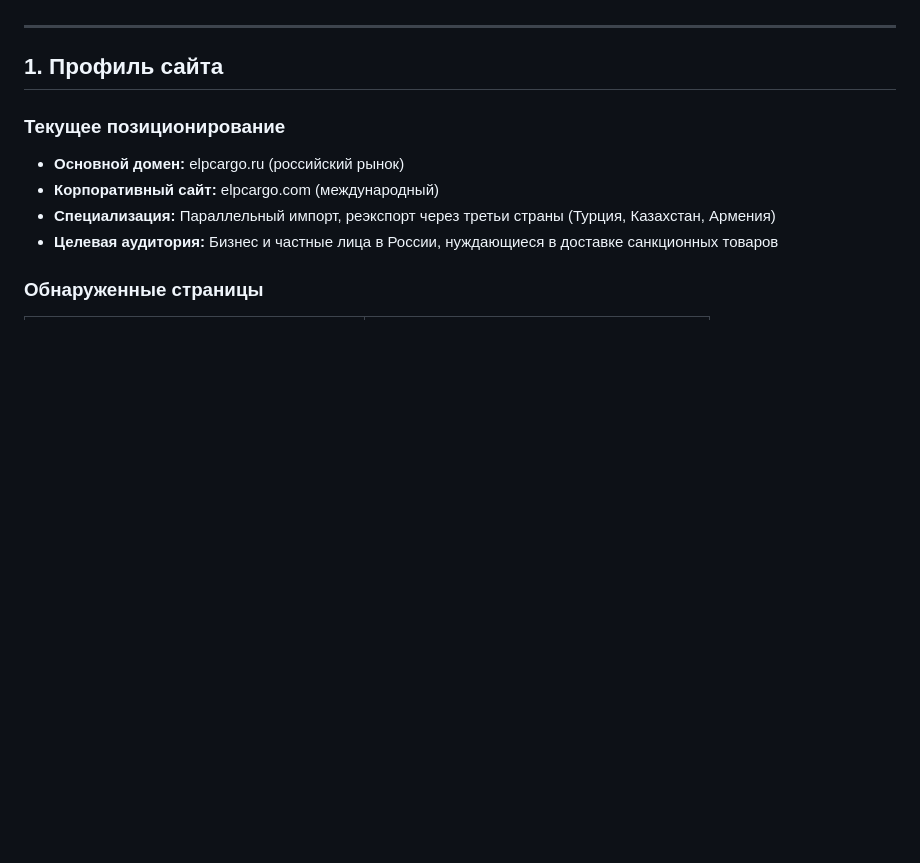
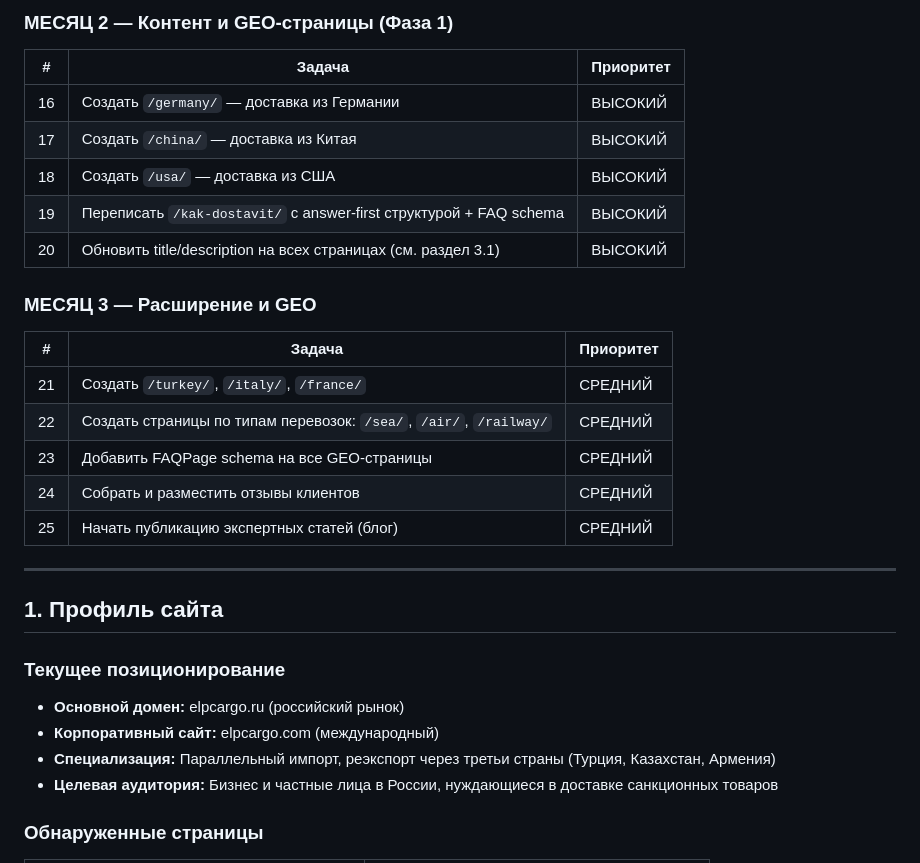
Before and after one commit to stanislavmareshkin/claude-code-version-1, a Markdown page: seo-geo-brief-elpcargo.md, the part around one of its changes. Drawn GitHub-style; blank space fills up the shorter version.

```diff
--- a/seo-geo-brief-elpcargo.md
+++ b/seo-geo-brief-elpcargo.md
@@ -8,3 +68,22 @@
+### МЕСЯЦ 2 — Контент и GEO-страницы (Фаза 1)
+
+| # | Задача | Приоритет |
+|---|--------|-----------|
+| 16 | Создать `/germany/` — доставка из Германии | ВЫСОКИЙ |
+| 17 | Создать `/china/` — доставка из Китая | ВЫСОКИЙ |
+| 18 | Создать `/usa/` — доставка из США | ВЫСОКИЙ |
+| 19 | Переписать `/kak-dostavit/` с answer-first структурой + FAQ schema | ВЫСОКИЙ |
+| 20 | Обновить title/description на всех страницах (см. раздел 3.1) | ВЫСОКИЙ |
+
+### МЕСЯЦ 3 — Расширение и GEO
+
+| # | Задача | Приоритет |
+|---|--------|-----------|
+| 21 | Создать `/turkey/`, `/italy/`, `/france/` | СРЕДНИЙ |
+| 22 | Создать страницы по типам перевозок: `/sea/`, `/air/`, `/railway/` | СРЕДНИЙ |
+| 23 | Добавить FAQPage schema на все GEO-страницы | СРЕДНИЙ |
+| 24 | Собрать и разместить отзывы клиентов | СРЕДНИЙ |
+| 25 | Начать публикацию экспертных статей (блог) | СРЕДНИЙ |
 
 ---
 
```
Also changed, not shown: other parts of seo-geo-brief-elpcargo.md (+60 -0 lines).
